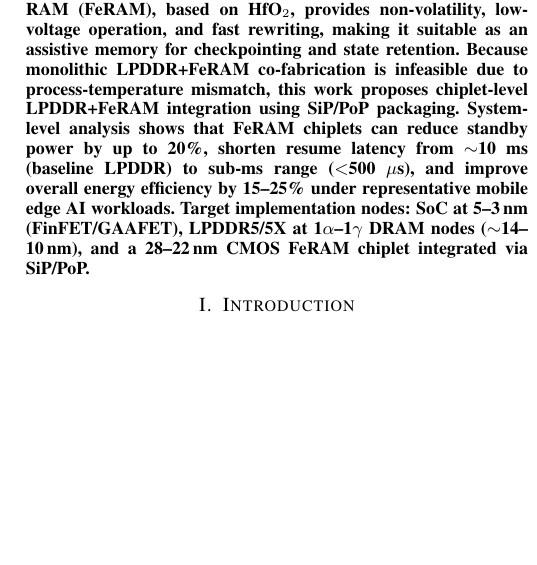
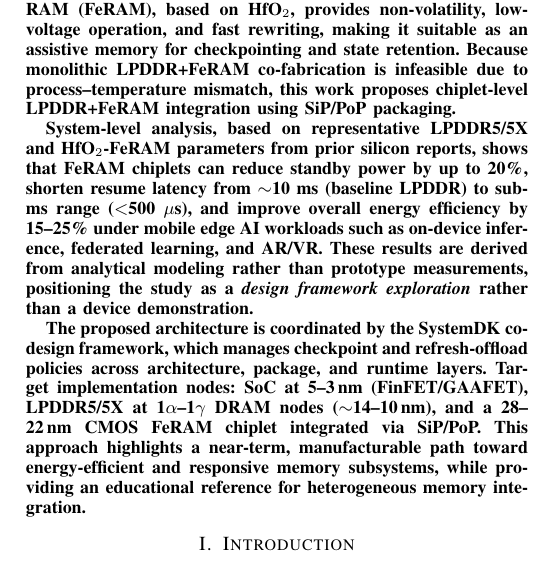
Before and after one commit to Samizo-AITL/latex-papers, a LaTeX paper (papers/2025_lpddr_feram/main.tex): part of one column of page 1 of 4, cut so that both start at the same text, the shorter picture padded with empty space. Compiled offline with pdfLaTeX.

Commit message:
Update main.tex

```diff
--- a/papers/2025_lpddr_feram/main.tex
+++ b/papers/2025_lpddr_feram/main.tex
@@ -33,9 +33,14 @@
 Low-power DRAM (LPDDR) is the dominant main memory for mobile edge AI accelerators, balancing bandwidth and energy efficiency.
 However, LPDDR remains volatile and incurs standby power due to periodic refresh.
 Ferroelectric RAM (FeRAM), based on HfO$_2$, provides non-volatility, low-voltage operation, and fast rewriting, making it suitable as an assistive memory for checkpointing and state retention.
-Because monolithic LPDDR+FeRAM co-fabrication is infeasible due to process-temperature mismatch, this work proposes \textbf{chiplet-level LPDDR+FeRAM integration} using SiP/PoP packaging.
-System-level analysis shows that FeRAM chiplets can reduce standby power by up to 20\%, shorten resume latency from $\sim$10~ms (baseline LPDDR) to sub-ms range ($<$500~$\mu$s), and improve overall energy efficiency by 15--25\% under representative mobile edge AI workloads.
+Because monolithic LPDDR+FeRAM co-fabrication is infeasible due to process--temperature mismatch, this work proposes \textbf{chiplet-level LPDDR+FeRAM integration} using SiP/PoP packaging.
+
+System-level analysis, based on representative LPDDR5/5X and HfO$_2$-FeRAM parameters from prior silicon reports, shows that FeRAM chiplets can reduce standby power by up to 20\%, shorten resume latency from $\sim$10~ms (baseline LPDDR) to sub-ms range ($<$500~$\mu$s), and improve overall energy efficiency by 15--25\% under mobile edge AI workloads such as on-device inference, federated learning, and AR/VR.
+These results are derived from analytical modeling rather than prototype measurements, positioning the study as a \emph{design framework exploration} rather than a device demonstration.
+
+The proposed architecture is coordinated by the \textbf{SystemDK co-design framework}, which manages checkpoint and refresh-offload policies across architecture, package, and runtime layers.
 \textbf{Target implementation nodes:} SoC at 5--3\,nm (FinFET/GAAFET), LPDDR5/5X at 1$\alpha$--1$\gamma$ DRAM nodes ($\sim$14--10\,nm), and a 28--22\,nm CMOS FeRAM chiplet integrated via SiP/PoP.
+This approach highlights a near-term, manufacturable path toward energy-efficient and responsive memory subsystems, while providing an educational reference for heterogeneous memory integration.
 \end{abstract}
 
 % ===== Sections =====
```
